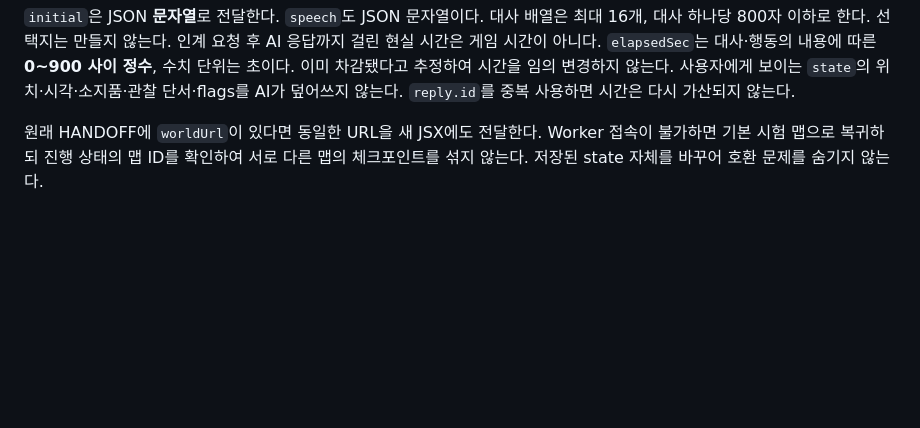
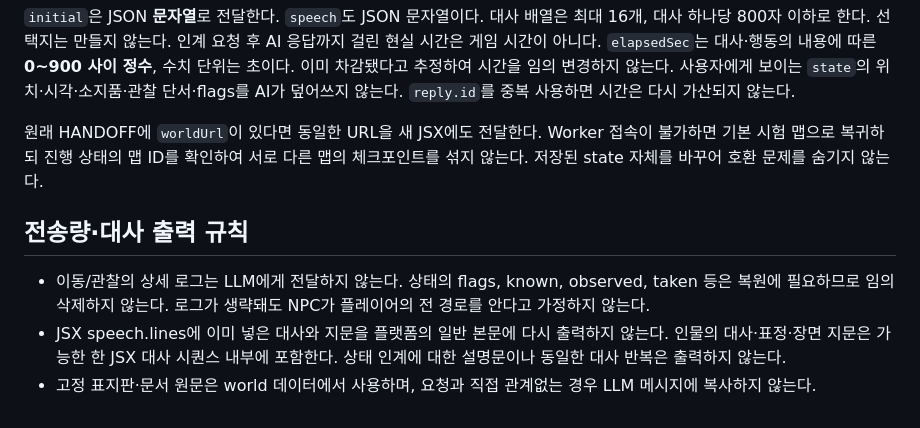
Before and after one commit to LEEJWOO/mystery-chatbot-lab, a Markdown page: playtest/MAIN_PROMPT_ADDENDUM.md, the part around the change. Rendered like a GitHub page; blank space fills up the shorter version.

Commit message:
optimize AI handoff: keep deterministic state, drop move/look telemetry and duplicated events

```diff
--- a/playtest/MAIN_PROMPT_ADDENDUM.md
+++ b/playtest/MAIN_PROMPT_ADDENDUM.md
@@ -17,3 +17,7 @@
 `initial`은 JSON **문자열**로 전달한다. `speech`도 JSON 문자열이다. 대사 배열은 최대 16개, 대사 하나당 800자 이하로 한다. 선택지는 만들지 않는다. 인계 요청 후 AI 응답까지 걸린 현실 시간은 게임 시간이 아니다. `elapsedSec`는 대사·행동의 내용에 따른 **0~900 사이 정수**, 수치 단위는 초이다. 이미 차감됐다고 추정하여 시간을 임의 변경하지 않는다. 사용자에게 보이는 `state`의 위치·시각·소지품·관찰 단서·flags를 AI가 덮어쓰지 않는다. `reply.id`를 중복 사용하면 시간은 다시 가산되지 않는다.
 
 원래 HANDOFF에 `worldUrl`이 있다면 동일한 URL을 새 JSX에도 전달한다. Worker 접속이 불가하면 기본 시험 맵으로 복귀하되 진행 상태의 맵 ID를 확인하여 서로 다른 맵의 체크포인트를 섞지 않는다. 저장된 state 자체를 바꾸어 호환 문제를 숨기지 않는다.
+## 전송량·대사 출력 규칙
+- 이동/관찰의 상세 로그는 LLM에게 전달하지 않는다. 상태의 flags, known, observed, taken 등은 복원에 필요하므로 임의 삭제하지 않는다. 로그가 생략돼도 NPC가 플레이어의 전 경로를 안다고 가정하지 않는다.
+- JSX speech.lines에 이미 넣은 대사와 지문을 플랫폼의 일반 본문에 다시 출력하지 않는다. 인물의 대사·표정·장면 지문은 가능한 한 JSX 대사 시퀀스 내부에 포함한다. 상태 인계에 대한 설명문이나 동일한 대사 반복은 출력하지 않는다.
+- 고정 표지판·문서 원문은 world 데이터에서 사용하며, 요청과 직접 관계없는 경우 LLM 메시지에 복사하지 않는다.
```
